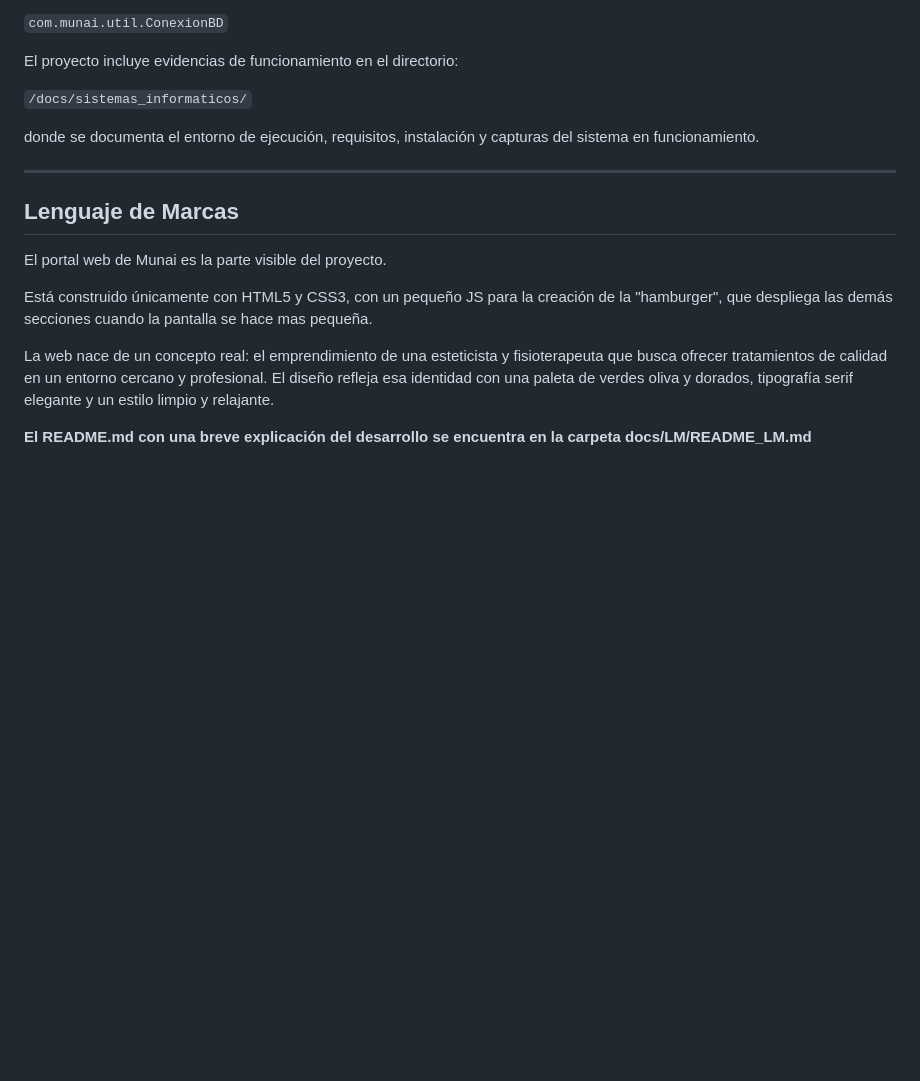
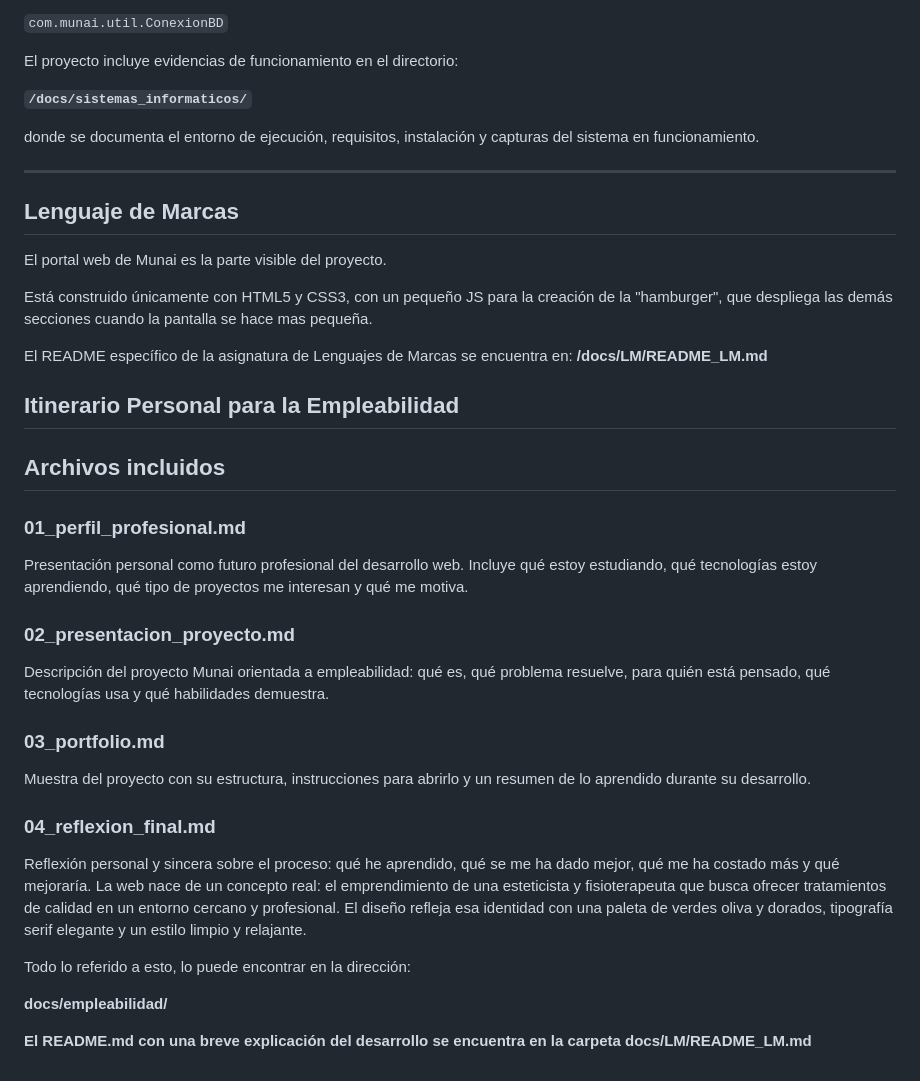
Before and after one commit to JoseeAlonso/Munai_Estetica_DAW, a Markdown page: README.md, the part around the change. GitHub-like rendering; blank space fills up the shorter version.

Commit message:
Intrucciones IPE
Se agregan las instrucciones con los archivos necesarios

```diff
--- a/README.md
+++ b/README.md
@@ -100,7 +100,7 @@ La configuración de la conexión a la base de datos se encuentra en la clase:
 
 El proyecto incluye evidencias de funcionamiento en el directorio:
 
-`/docs/sistemas_informaticos/`
+**`/docs/sistemas_informaticos/`**
 
 donde se documenta el entorno de ejecución, requisitos, instalación y capturas del sistema en funcionamiento.
 
@@ -112,6 +112,29 @@ El portal web de Munai es la parte visible del proyecto.
 
 Está construido únicamente con HTML5 y CSS3, con un pequeño JS para la creación de la "hamburger", que despliega las demás secciones cuando la pantalla se hace mas pequeña.
 
+El README específico de la asignatura de Lenguajes de Marcas se encuentra en:
+**/docs/LM/README_LM.md**
+
+
+## Itinerario Personal para la Empleabilidad
+
+## Archivos incluidos
+
+### 01_perfil_profesional.md
+Presentación personal como futuro profesional del desarrollo web. Incluye qué estoy estudiando, qué tecnologías estoy aprendiendo, qué tipo de proyectos me interesan y qué me motiva.
+
+### 02_presentacion_proyecto.md
+Descripción del proyecto Munai orientada a empleabilidad: qué es, qué problema resuelve, para quién está pensado, qué tecnologías usa y qué habilidades demuestra.
+
+### 03_portfolio.md
+Muestra del proyecto con su estructura, instrucciones para abrirlo y un resumen de lo aprendido durante su desarrollo.
+
+### 04_reflexion_final.md
+Reflexión personal y sincera sobre el proceso: qué he aprendido, qué se me ha dado mejor, qué me ha costado más y qué mejoraría.
 La web nace de un concepto real: el emprendimiento de una esteticista y fisioterapeuta que busca ofrecer tratamientos de calidad en un entorno cercano y profesional. El diseño refleja esa identidad con una paleta de verdes oliva y dorados, tipografía serif elegante y un estilo limpio y relajante.
 
+Todo lo referido a esto, lo puede encontrar en la dirección:
+
+**docs/empleabilidad/**
+
 **El README.md con una breve explicación del desarrollo se encuentra en la carpeta docs/LM/README_LM.md**
```
